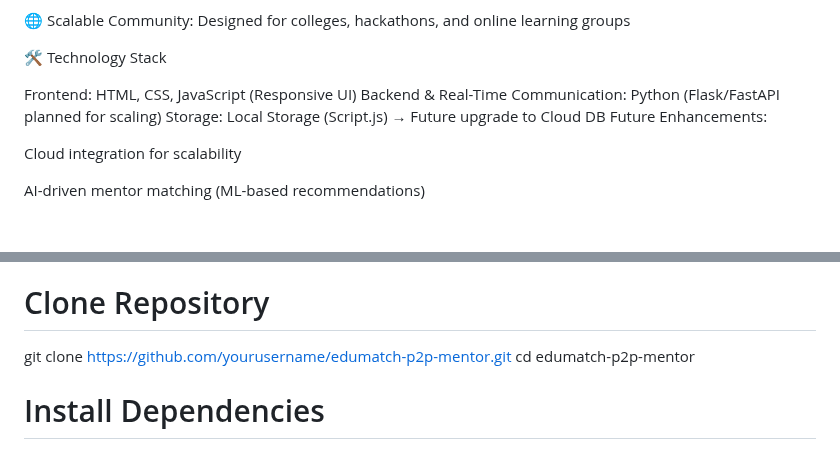
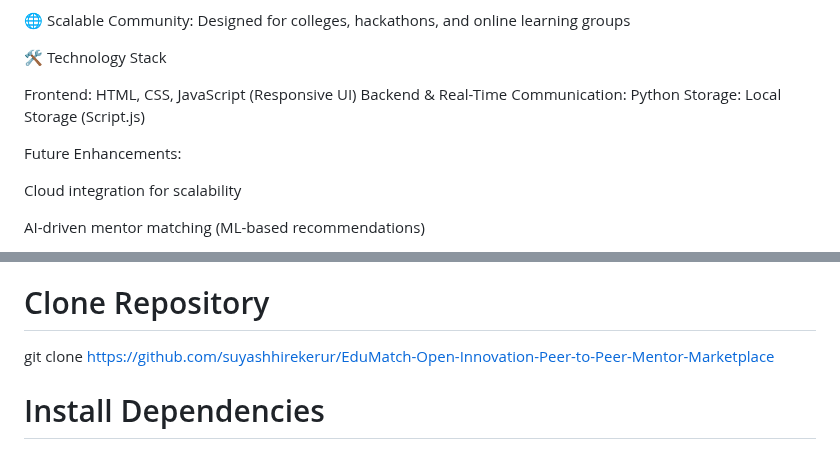
Before and after one commit to suyashhirekerur/EduMatch-Open-Innovation-Peer-to-Peer-Mentor-Marketplace, a Markdown page: README.md, 2 parts joined by grey strips. Drawn GitHub-style; blank space fills up the shorter version.

```diff
--- a/README.md
+++ b/README.md
@@ -32,8 +32,9 @@ A peer-to-peer mentor marketplace built to make mentorship affordable, accessibl
 🛠️ Technology Stack
 
 Frontend: HTML, CSS, JavaScript (Responsive UI)
-Backend & Real-Time Communication: Python (Flask/FastAPI planned for scaling)
-Storage: Local Storage (Script.js) → Future upgrade to Cloud DB
+Backend & Real-Time Communication: Python
+Storage: Local Storage (Script.js)
+
 Future Enhancements:
 
 Cloud integration for scalability
@@ -52,8 +53,7 @@ Git (for cloning project)
 
 🚀 Quick Start
 # Clone Repository
-git clone https://github.com/yourusername/edumatch-p2p-mentor.git
-cd edumatch-p2p-mentor
+git clone https://github.com/suyashhirekerur/EduMatch-Open-Innovation-Peer-to-Peer-Mentor-Marketplace
 
 # Install Dependencies
 pip install -r requirements.txt
```
